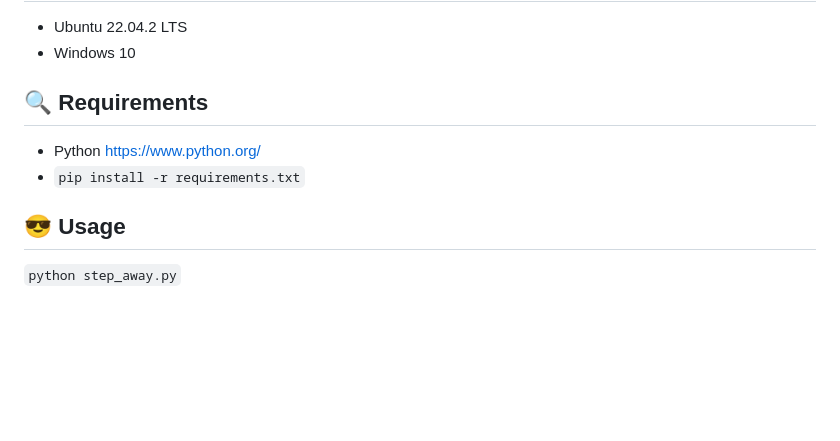
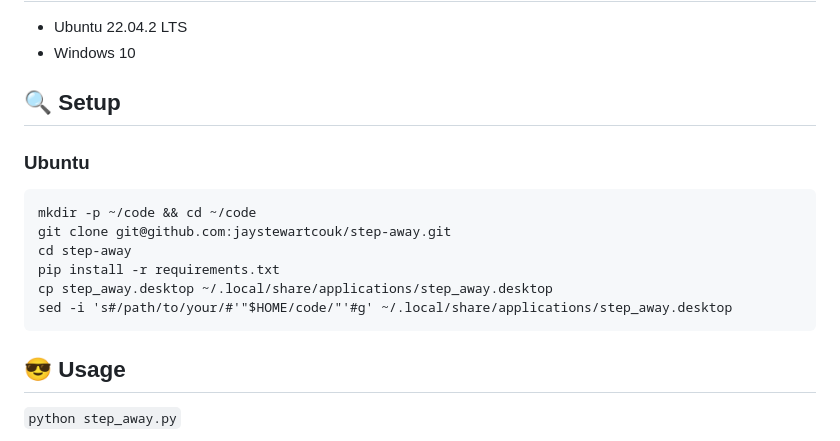
Before and after one commit to jaystewartcouk/step-away, a Markdown page: README.md, the part around one of its changes. Drawn GitHub-style; blank space fills up the shorter version.

````diff
--- a/README.md
+++ b/README.md
@@ -14,9 +14,17 @@ This is a simple screen break program that shows you a blank screen with a physi
 - Ubuntu 22.04.2 LTS
 - Windows 10
 
-## :mag: Requirements
-- Python https://www.python.org/
-- `pip install -r requirements.txt`
+## :mag: Setup
+
+### Ubuntu
+```
+mkdir -p ~/code && cd ~/code
+git clone git@github.com:jaystewartcouk/step-away.git
+cd step-away
+pip install -r requirements.txt
+cp step_away.desktop ~/.local/share/applications/step_away.desktop
+sed -i 's#/path/to/your/#'"$HOME/code/"'#g' ~/.local/share/applications/step_away.desktop
+```
 
 ## :sunglasses: Usage
 `python step_away.py`
````
Also changed, not shown: other parts of README.md (+1 -0 lines).
